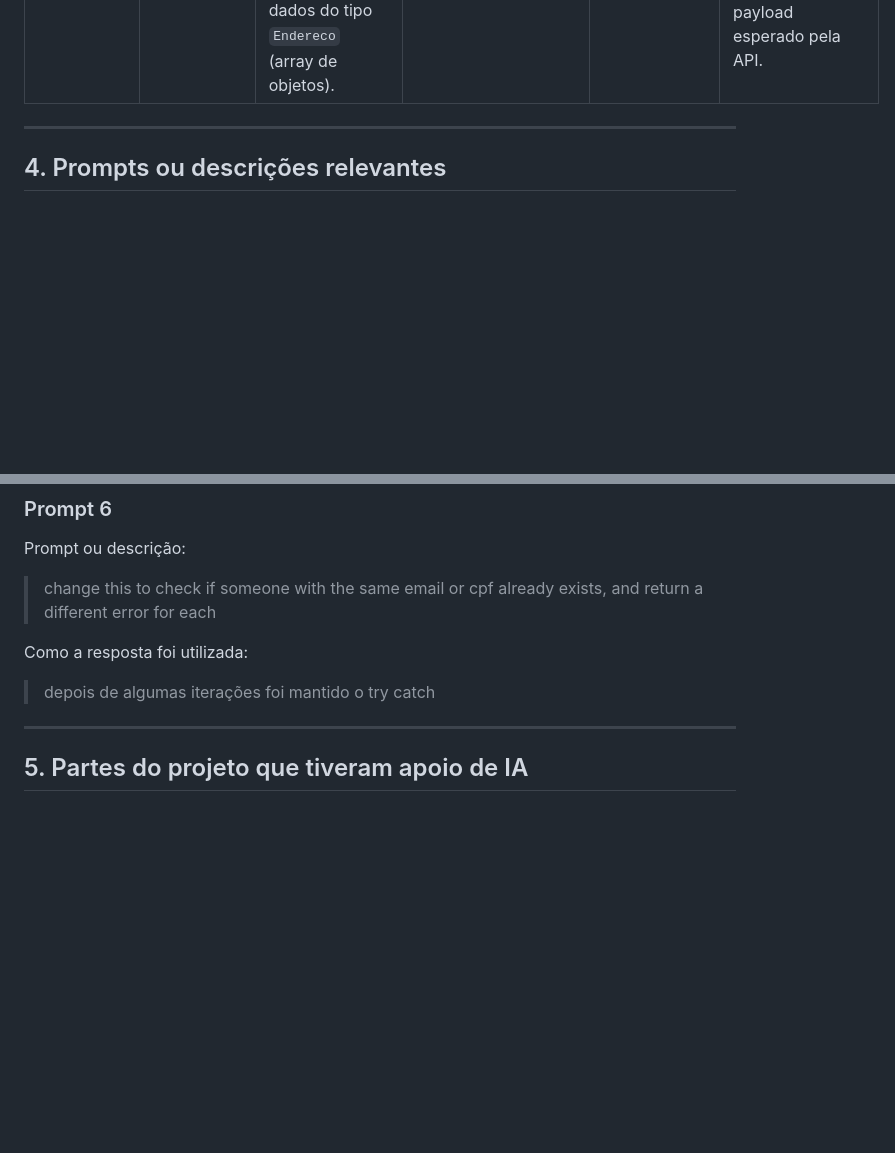
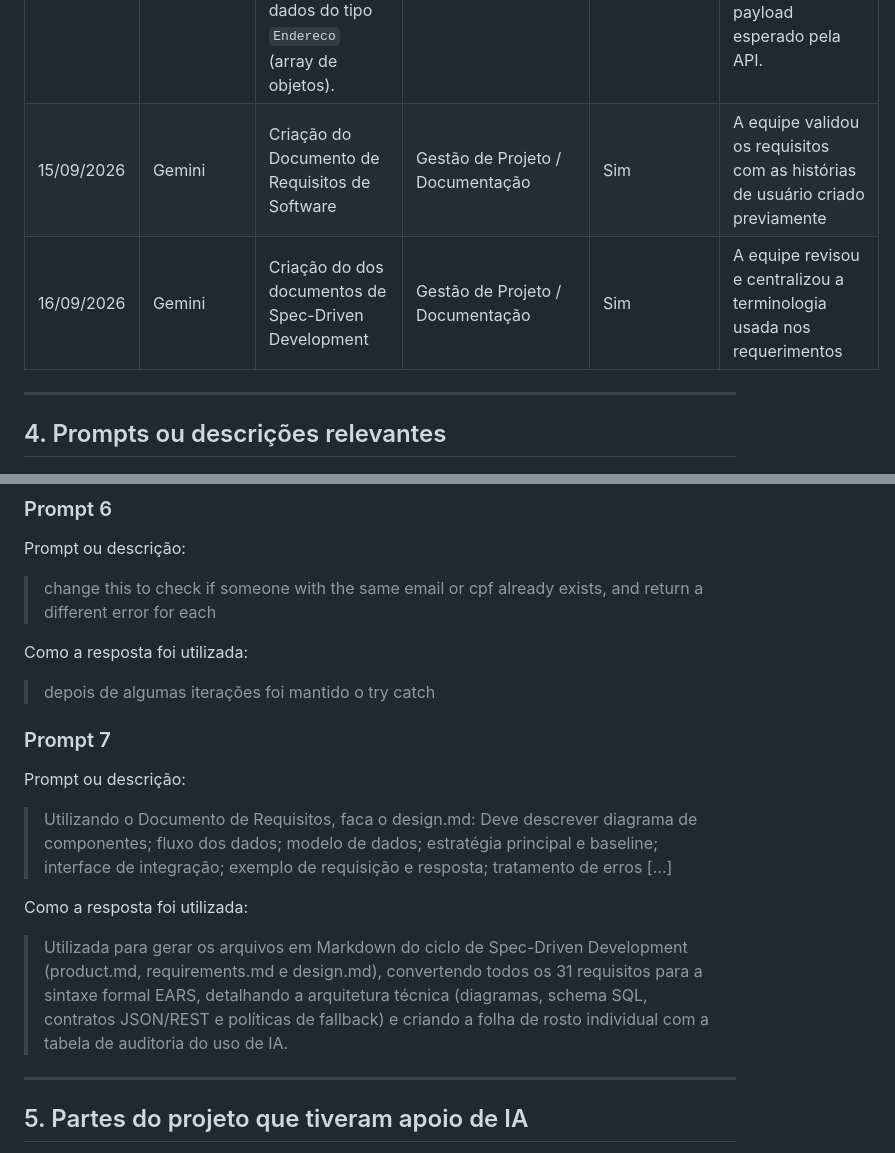
Before and after one commit to heitorjalfim/FolcStore, a Markdown page: docs/uso-de-ia.md, 2 parts joined by grey strips. GitHub-like rendering; blank space fills up the shorter version.

Commit message:
Update documentation with new project requirements
Adiciona novos itens sobre documentação e uso de IA.

```diff
--- a/docs/uso-de-ia.md
+++ b/docs/uso-de-ia.md
@@ -39,6 +39,8 @@ A equipe utilizou Inteligência Artificial (Gemini) como assistente para criar a
 | 14/09/2026 | Gemini | Conversão dos formulários de autenticação e registro para componentes básicos do Chakra UI v3 (`Field.Root`, `Grid`, `Box`, `Button`). | Frontend, Componentização/UI | Sim | A equipe validou a estrutura visual, o uso de temas personalizados (`brand`) e o comportamento responsivo dos inputs. |
 | 14/09/2026 | Gemini | Implementação de validação de duplicidade de E-mail e CPF nos serviços de cadastro (`userService`) com tratamento de exceções via `throw new Error`. | Frontend/Backend, Validação de Dados | Sim | A equipe revisou a captura de erros no bloco `catch` dos formulários e testou as mensagens personalizadas exibidas aos usuários. |
 | 14/09/2026 | Gemini | Adaptação do cadastro de Clientes para suportar a nova estrutura complexa de dados do tipo `Endereco` (array de objetos). | Frontend, Tipagem TypeScript | Sim | A equipe validou o mapeamento correto dos inputs do formulário para o payload esperado pela API. |
+| 15/09/2026 | Gemini | Criação do Documento de Requisitos de Software | Gestão de Projeto / Documentação | Sim | A equipe validou os requisitos com as histórias de usuário criado previamente |
+| 16/09/2026 | Gemini | Criação do dos documentos de Spec-Driven Development | Gestão de Projeto / Documentação | Sim | A equipe revisou e centralizou a terminologia usada nos requerimentos |
 
 ---
 
@@ -96,6 +98,14 @@ Prompt ou descrição:
 Como a resposta foi utilizada:
 > depois de algumas iterações foi mantido o try catch
 
+### Prompt 7
+
+Prompt ou descrição:
+> Utilizando o Documento de Requisitos, faca o design.md: Deve descrever diagrama de componentes; fluxo dos dados; modelo de dados; estratégia principal e baseline; interface de integração; exemplo de requisição e resposta; tratamento de erros [...]
+
+Como a resposta foi utilizada:
+> Utilizada para gerar os arquivos em Markdown do ciclo de Spec-Driven Development (product.md, requirements.md e design.md), convertendo todos os 31 requisitos para a sintaxe formal EARS, detalhando a arquitetura técnica (diagramas, schema SQL, contratos JSON/REST e políticas de fallback) e criando a folha de rosto individual com a tabela de auditoria do uso de IA.
+
 ---
 
 ## 5. Partes do projeto que tiveram apoio de IA
```
Also changed, not shown: other parts of docs/uso-de-ia.md (+1 -1 lines).
